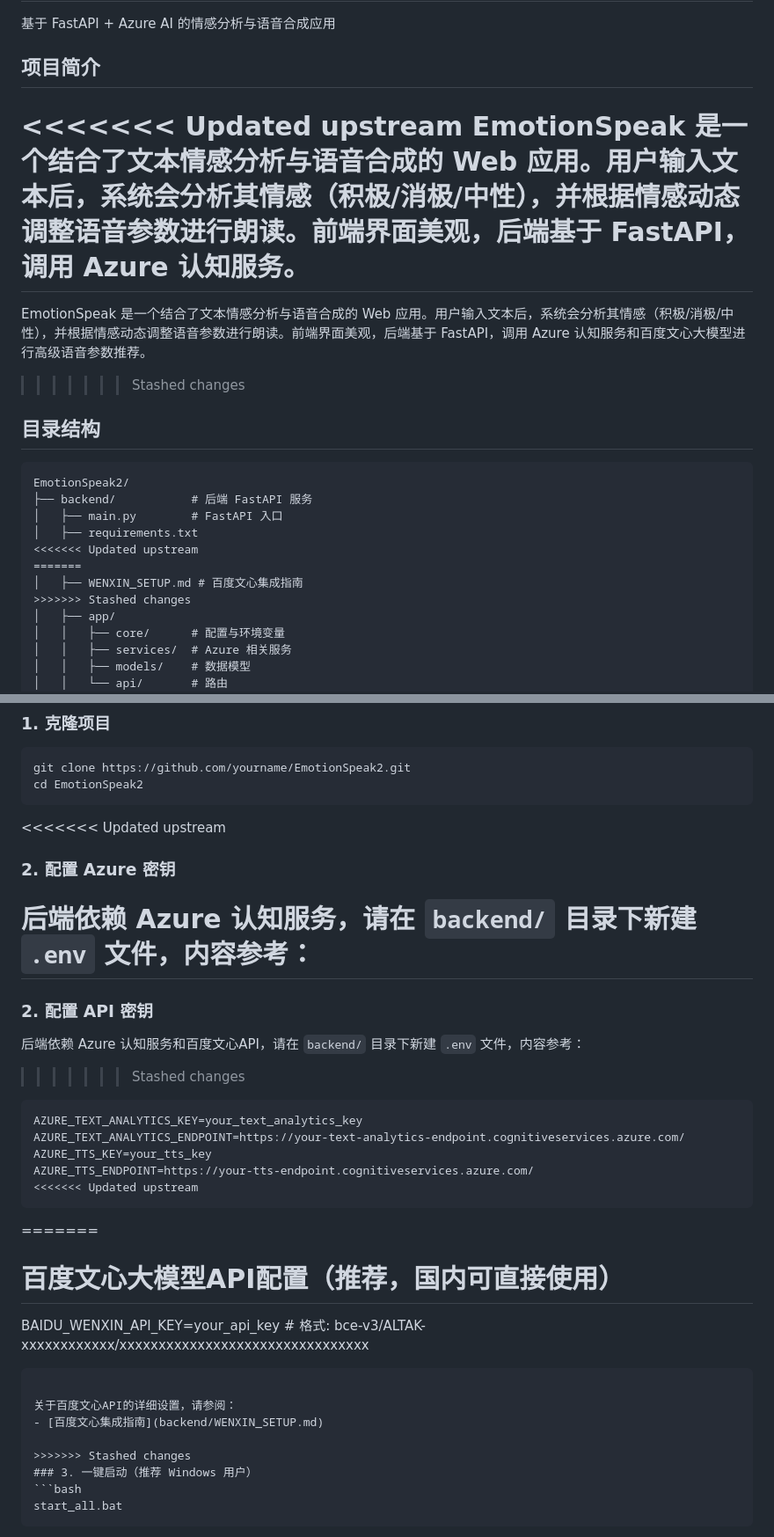
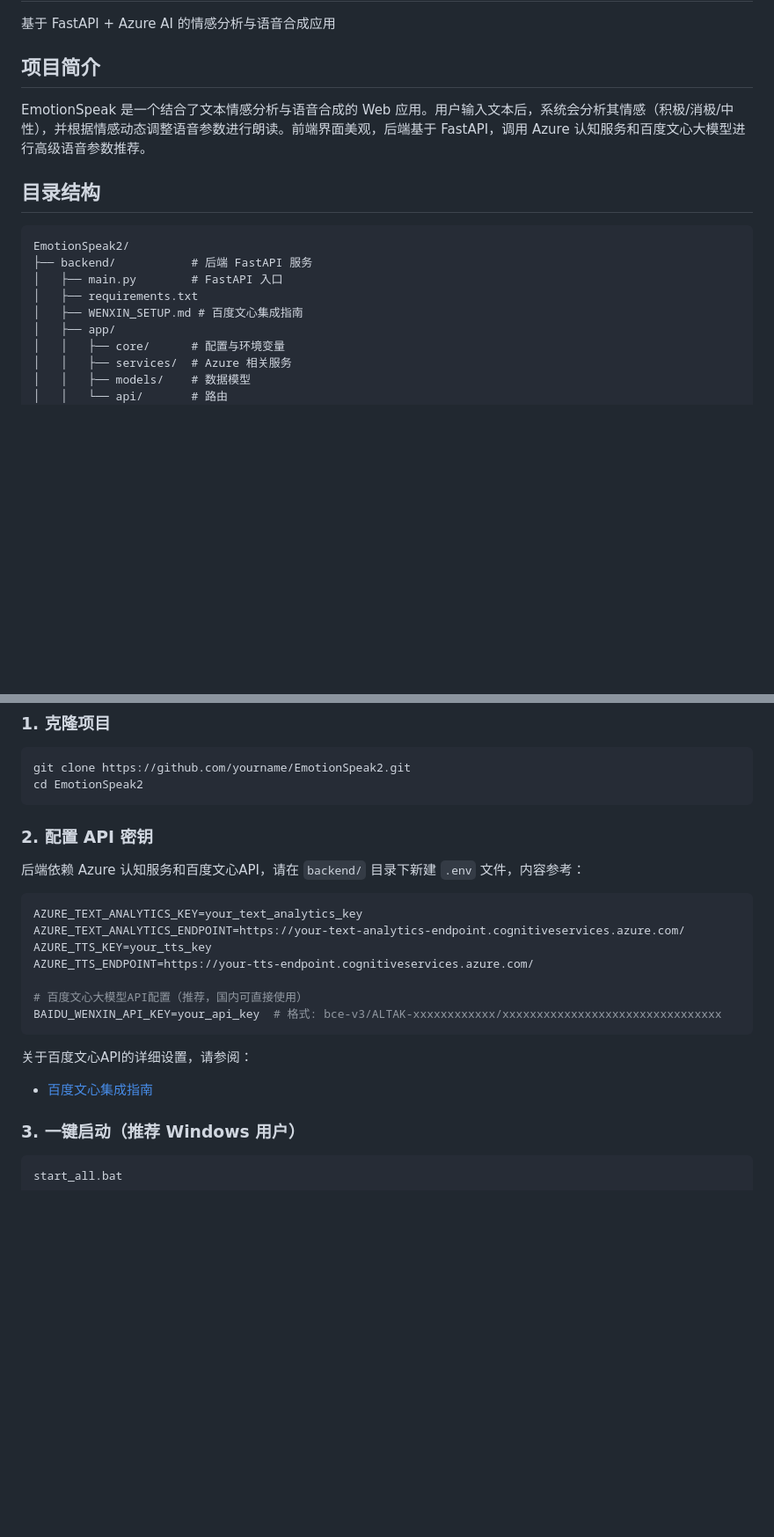
Before and after one commit to SummerOneTwo/EmotionSpeak2, a Markdown page: README.md, 2 parts joined by grey strips. Shown: that part at 88% size. Drawn GitHub-style; blank space fills up the shorter version.

````diff
--- a/README.md
+++ b/README.md
@@ -3,11 +3,7 @@
 基于 FastAPI + Azure AI 的情感分析与语音合成应用
 
 ## 项目简介
-<<<<<<< Updated upstream
-EmotionSpeak 是一个结合了文本情感分析与语音合成的 Web 应用。用户输入文本后，系统会分析其情感（积极/消极/中性），并根据情感动态调整语音参数进行朗读。前端界面美观，后端基于 FastAPI，调用 Azure 认知服务。
-=======
 EmotionSpeak 是一个结合了文本情感分析与语音合成的 Web 应用。用户输入文本后，系统会分析其情感（积极/消极/中性），并根据情感动态调整语音参数进行朗读。前端界面美观，后端基于 FastAPI，调用 Azure 认知服务和百度文心大模型进行高级语音参数推荐。
->>>>>>> Stashed changes
 
 ## 目录结构
 ```
@@ -15,10 +11,7 @@ EmotionSpeak2/
 ├── backend/           # 后端 FastAPI 服务
 │   ├── main.py        # FastAPI 入口
 │   ├── requirements.txt
-<<<<<<< Updated upstream
-=======
 │   ├── WENXIN_SETUP.md # 百度文心集成指南
->>>>>>> Stashed changes
 │   ├── app/
 │   │   ├── core/      # 配置与环境变量
 │   │   ├── services/  # Azure 相关服务
@@ -40,22 +33,13 @@ git clone https://github.com/yourname/EmotionSpeak2.git
 cd EmotionSpeak2
 ```
 
-<<<<<<< Updated upstream
-### 2. 配置 Azure 密钥
-后端依赖 Azure 认知服务，请在 `backend/` 目录下新建 `.env` 文件，内容参考：
-=======
 ### 2. 配置 API 密钥
 后端依赖 Azure 认知服务和百度文心API，请在 `backend/` 目录下新建 `.env` 文件，内容参考：
->>>>>>> Stashed changes
 ```ini
 AZURE_TEXT_ANALYTICS_KEY=your_text_analytics_key
 AZURE_TEXT_ANALYTICS_ENDPOINT=https://your-text-analytics-endpoint.cognitiveservices.azure.com/
 AZURE_TTS_KEY=your_tts_key
 AZURE_TTS_ENDPOINT=https://your-tts-endpoint.cognitiveservices.azure.com/
-<<<<<<< Updated upstream
-```
-
-=======
 
 # 百度文心大模型API配置（推荐，国内可直接使用）
 BAIDU_WENXIN_API_KEY=your_api_key  # 格式: bce-v3/ALTAK-xxxxxxxxxxxx/xxxxxxxxxxxxxxxxxxxxxxxxxxxxxxxx
@@ -64,7 +48,6 @@ BAIDU_WENXIN_API_KEY=your_api_key  # 格式: bce-v3/ALTAK-xxxxxxxxxxxx/xxxxxxxxx
 关于百度文心API的详细设置，请参阅：
 - [百度文心集成指南](backend/WENXIN_SETUP.md)
 
->>>>>>> Stashed changes
 ### 3. 一键启动（推荐 Windows 用户）
 ```bash
 start_all.bat
````
Also changed, not shown: other parts of README.md (+0 -7 lines).
